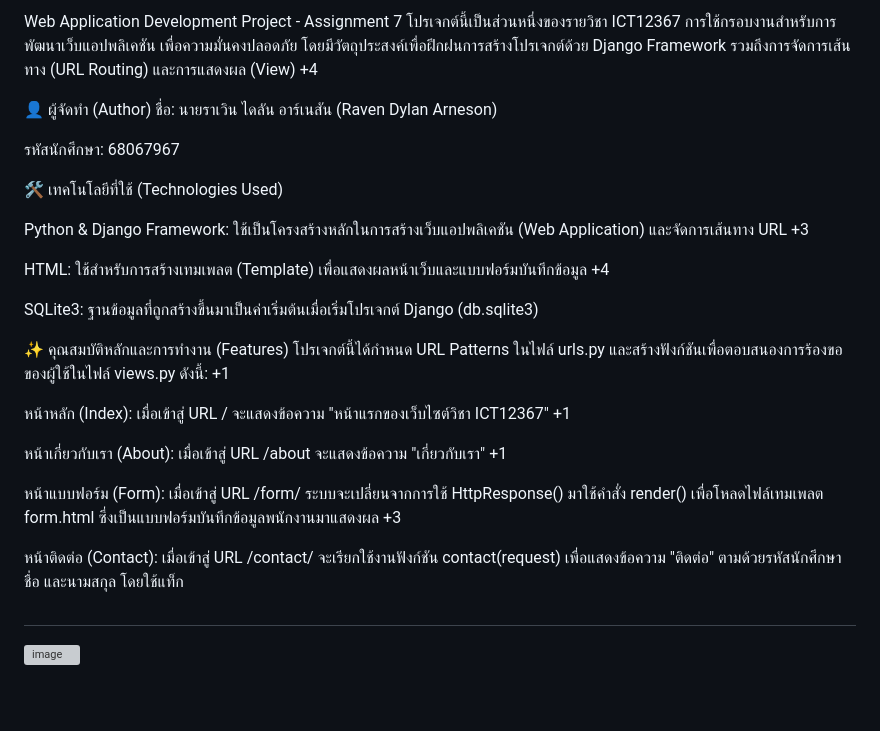
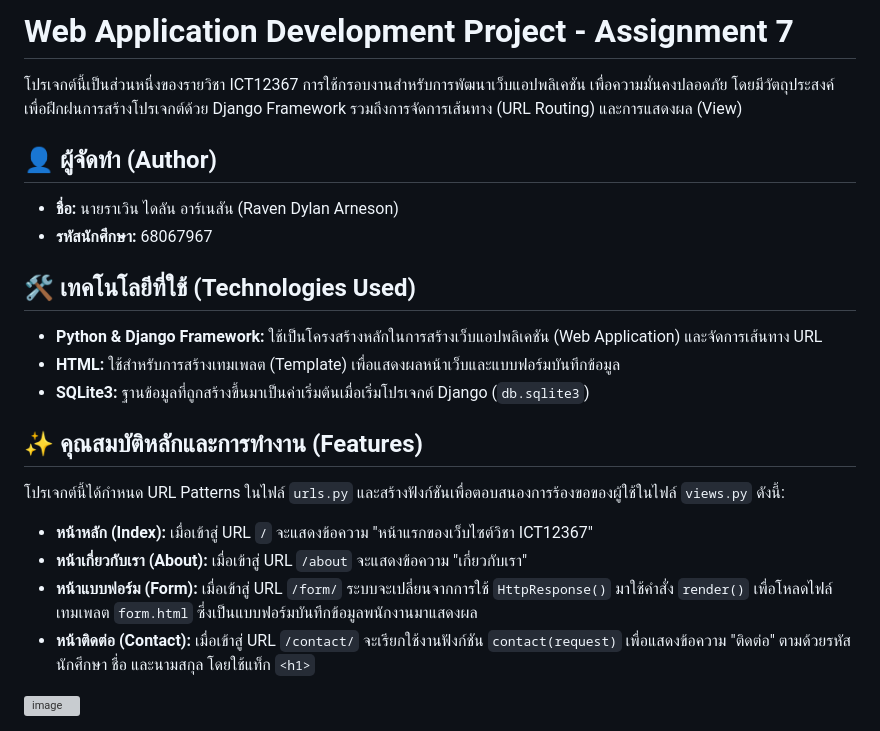
Before and after one commit to Ikarasul/L7_Raven_Dylan_Arneson_68067967, a Markdown page: README.md, the part around the change. Drawn GitHub-style; blank space fills up the shorter version; grey boxes are pictures that could not be loaded.

```diff
--- a/README.md
+++ b/README.md
@@ -1,41 +1,25 @@
-Web Application Development Project - Assignment 7
+# Web Application Development Project - Assignment 7
+
 โปรเจกต์นี้เป็นส่วนหนึ่งของรายวิชา ICT12367 การใช้กรอบงานสำหรับการพัฒนาเว็บแอปพลิเคชัน เพื่อความมั่นคงปลอดภัย โดยมีวัตถุประสงค์เพื่อฝึกฝนการสร้างโปรเจกต์ด้วย Django Framework รวมถึงการจัดการเส้นทาง (URL Routing) และการแสดงผล (View)
-+4
 
-👤 ผู้จัดทำ (Author)
-ชื่อ: นายราเวิน ไดลัน อาร์เนสัน (Raven Dylan Arneson)
+## 👤 ผู้จัดทำ (Author)
 
-รหัสนักศึกษา: 68067967
+* **ชื่อ:** นายราเวิน ไดลัน อาร์เนสัน (Raven Dylan Arneson)
+* **รหัสนักศึกษา:** 68067967
 
-🛠️ เทคโนโลยีที่ใช้ (Technologies Used)
+## 🛠️ เทคโนโลยีที่ใช้ (Technologies Used)
 
-Python & Django Framework: ใช้เป็นโครงสร้างหลักในการสร้างเว็บแอปพลิเคชัน (Web Application) และจัดการเส้นทาง URL
-+3
+* **Python & Django Framework:** ใช้เป็นโครงสร้างหลักในการสร้างเว็บแอปพลิเคชัน (Web Application) และจัดการเส้นทาง URL
+* **HTML:** ใช้สำหรับการสร้างเทมเพลต (Template) เพื่อแสดงผลหน้าเว็บและแบบฟอร์มบันทึกข้อมูล
+* **SQLite3:** ฐานข้อมูลที่ถูกสร้างขึ้นมาเป็นค่าเริ่มต้นเมื่อเริ่มโปรเจกต์ Django (`db.sqlite3`)
 
+## ✨ คุณสมบัติหลักและการทำงาน (Features)
 
-HTML: ใช้สำหรับการสร้างเทมเพลต (Template) เพื่อแสดงผลหน้าเว็บและแบบฟอร์มบันทึกข้อมูล
-+4
+โปรเจกต์นี้ได้กำหนด URL Patterns ในไฟล์ `urls.py` และสร้างฟังก์ชันเพื่อตอบสนองการร้องขอของผู้ใช้ในไฟล์ `views.py` ดังนี้:
 
-
-SQLite3: ฐานข้อมูลที่ถูกสร้างขึ้นมาเป็นค่าเริ่มต้นเมื่อเริ่มโปรเจกต์ Django (db.sqlite3)
-
-✨ คุณสมบัติหลักและการทำงาน (Features)
-โปรเจกต์นี้ได้กำหนด URL Patterns ในไฟล์ urls.py และสร้างฟังก์ชันเพื่อตอบสนองการร้องขอของผู้ใช้ในไฟล์ views.py ดังนี้:
-+1
-
-
-หน้าหลัก (Index): เมื่อเข้าสู่ URL / จะแสดงข้อความ "หน้าแรกของเว็บไซต์วิชา ICT12367"
-+1
-
-
-หน้าเกี่ยวกับเรา (About): เมื่อเข้าสู่ URL /about จะแสดงข้อความ "เกี่ยวกับเรา"
-+1
-
-
-หน้าแบบฟอร์ม (Form): เมื่อเข้าสู่ URL /form/ ระบบจะเปลี่ยนจากการใช้ HttpResponse() มาใช้คำสั่ง render() เพื่อโหลดไฟล์เทมเพลต form.html ซึ่งเป็นแบบฟอร์มบันทึกข้อมูลพนักงานมาแสดงผล
-+3
-
-
-หน้าติดต่อ (Contact): เมื่อเข้าสู่ URL /contact/ จะเรียกใช้งานฟังก์ชัน contact(request) เพื่อแสดงข้อความ "ติดต่อ" ตามด้วยรหัสนักศึกษา ชื่อ และนามสกุล โดยใช้แท็ก <h1>
+* **หน้าหลัก (Index):** เมื่อเข้าสู่ URL `/` จะแสดงข้อความ "หน้าแรกของเว็บไซต์วิชา ICT12367"
+* **หน้าเกี่ยวกับเรา (About):** เมื่อเข้าสู่ URL `/about` จะแสดงข้อความ "เกี่ยวกับเรา"
+* **หน้าแบบฟอร์ม (Form):** เมื่อเข้าสู่ URL `/form/` ระบบจะเปลี่ยนจากการใช้ `HttpResponse()` มาใช้คำสั่ง `render()` เพื่อโหลดไฟล์เทมเพลต `form.html` ซึ่งเป็นแบบฟอร์มบันทึกข้อมูลพนักงานมาแสดงผล
+* **หน้าติดต่อ (Contact):** เมื่อเข้าสู่ URL `/contact/` จะเรียกใช้งานฟังก์ชัน `contact(request)` เพื่อแสดงข้อความ "ติดต่อ" ตามด้วยรหัสนักศึกษา ชื่อ และนามสกุล โดยใช้แท็ก `<h1>`
 
 <img width="1204" height="699" alt="image" src="https://github.com/user-attachments/assets/470dbb56-0aa8-4eb4-a14f-a95eeb846367" />
```
